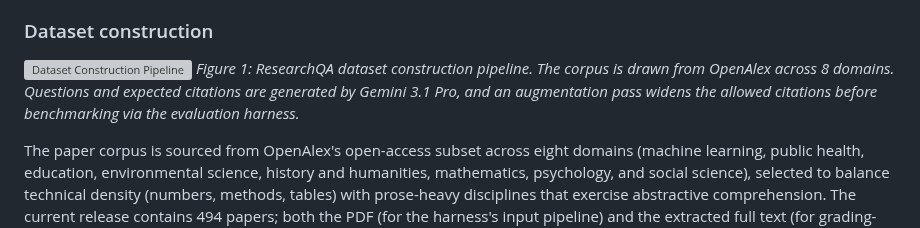
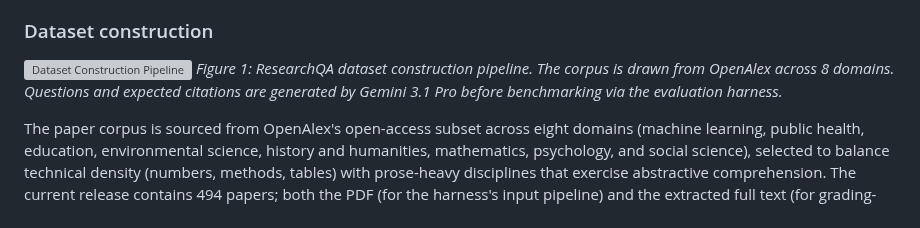
Before and after one commit to khoj-ai/openpaper, a Markdown page: server/evals/paper.md, the part around the change. Drawn GitHub-style; grey boxes are pictures that could not be loaded.

Commit message:
update figure 1 caption

```diff
--- a/server/evals/paper.md
+++ b/server/evals/paper.md
@@ -25,7 +25,7 @@ Three design constraints shape the implementation. First, deterministic citation
 ### Dataset construction
 
 ![Dataset Construction Pipeline](results/charts/pipeline.png)
-*Figure 1: ResearchQA dataset construction pipeline. The corpus is drawn from OpenAlex across 8 domains. Questions and expected citations are generated by Gemini 3.1 Pro, and an augmentation pass widens the allowed citations before benchmarking via the evaluation harness.*
+*Figure 1: ResearchQA dataset construction pipeline. The corpus is drawn from OpenAlex across 8 domains. Questions and expected citations are generated by Gemini 3.1 Pro before benchmarking via the evaluation harness.*
 
 The paper corpus is sourced from OpenAlex's open-access subset across eight domains (machine learning, public health, education, environmental science, history and humanities, mathematics, psychology, and social science), selected to balance technical density (numbers, methods, tables) with prose-heavy disciplines that exercise abstractive comprehension. The current release contains 494 papers; both the PDF (for the harness's input pipeline) and the extracted full text (for grading-time citation matching) are stored. Domain coverage was intentionally widened from the original spec's "machine learning + public health" pilot, since saturation on a narrow corpus would have made cross-domain comparisons impossible.
 
```
